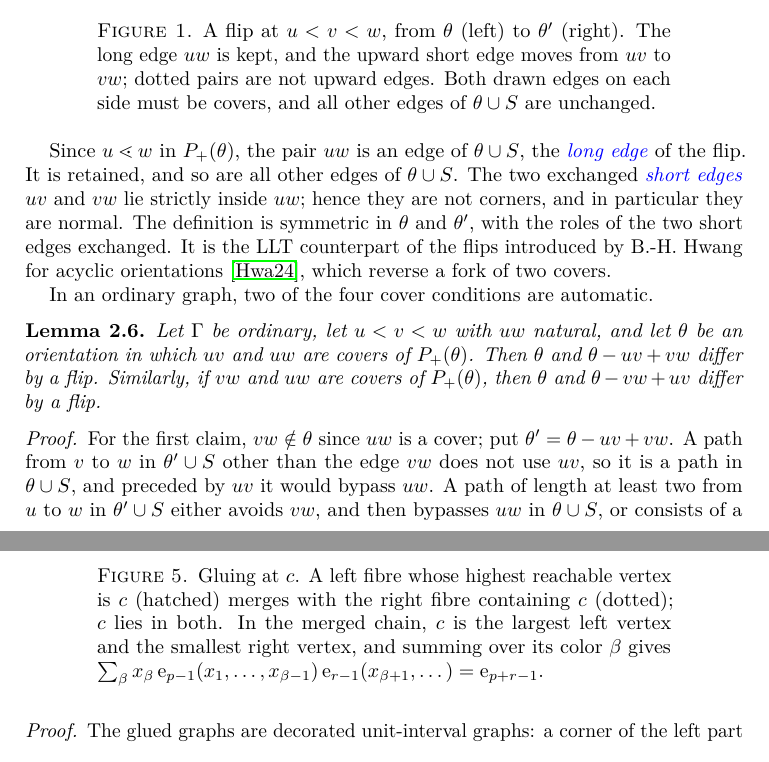
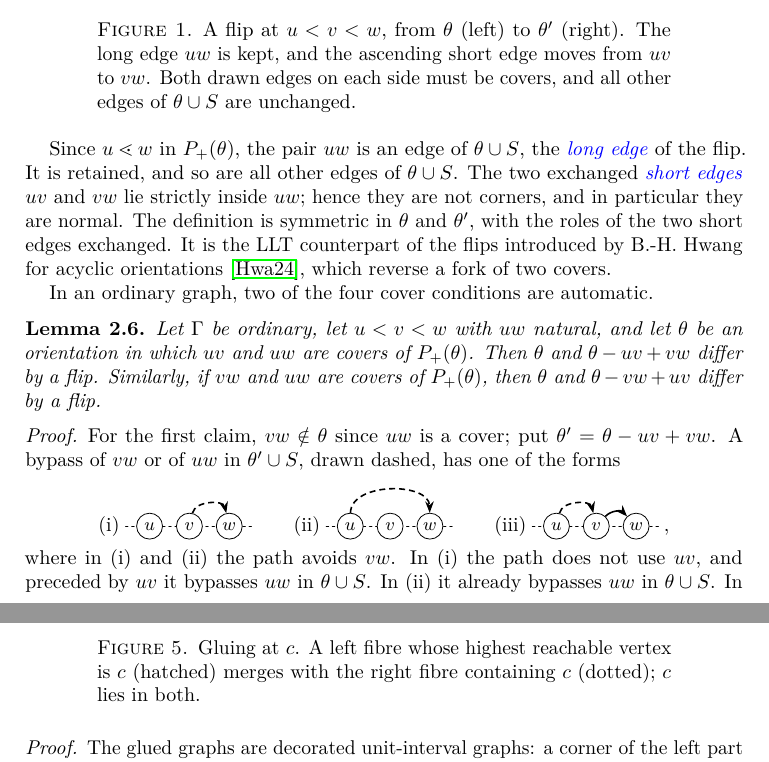
Before and after one commit to PerAlexandersson/VerticalStripLLT, a LaTeX paper (paper/llt-flip-classes.tex, which reads paper/diagrams.tex, paper/sections/ordinary.tex, paper/sections/preliminaries.tex): two parts of pages 6 and 17 of 35, joined at a grey line, cut so that both start at the same text. Compiled offline with pdfLaTeX.

Commit message:
Pictures in the flip criterion, preparation and first-vertex lemmas
Lemma 2.6 shows the three possible bypasses; Figure 1 uses the same line
style as the other edge pictures; Lemma 5.1 shows its flip vy -> yh [vh];
the first-vertex subsection shows the exchange of 1v and d_v. Fixes a
leftover V in z_i Psi and trims the gluing caption.

Co-Authored-By: Claude Opus 5.5 <noreply@anthropic.com>

```diff
--- a/paper/diagrams.tex
+++ b/paper/diagrams.tex
@@ -52,6 +52,7 @@
     -{Stealth[length=1.6mm]}},
   llt asc/.style={-{Stealth[length=1mm]},line width=0.5pt},
   llt cover/.style={-{Stealth[length=2.2mm]},line width=1.4pt,black!45},
+  llt dpath/.style={-{Stealth[length=2mm]},thick,densely dashed},
 }
 
 \newcount\llt@x
@@ -114,6 +115,7 @@
     \def\llt@st{sel}%
     \if\s s\def\llt@st{strictedge}\fi
     \if\s c\def\llt@st{llt cover}\fi
+    \if\s p\def\llt@st{llt dpath}\pgfmathsetmacro\llt@ang{\llt@ang+30}\fi
     \if\s b\draw[sel] (v\i) to[out=-\llt@ang,in=180+\llt@ang] (v\j);%
     \else\draw[\llt@st] (v\i) to[out=\llt@ang,in=180-\llt@ang] (v\j);\fi}
   \end{tikzpicture}}
--- a/paper/sections/ordinary.tex
+++ b/paper/sections/ordinary.tex
@@ -486,11 +486,7 @@ classes of the two parts.
 \end{tikzpicture}
 \caption{Gluing at $c$.
 A left fibre whose highest reachable vertex is $c$ (hatched) merges with the right
-fibre containing $c$ (dotted); $c$ lies in both.
-In the merged chain, $c$ is the largest left vertex and the smallest right
-vertex, and summing over its color $\beta$ gives
-$\sum_\beta x_\beta\,\elementaryE_{p-1}(x_1,\dotsc,x_{\beta-1})\,
-\elementaryE_{r-1}(x_{\beta+1},\dotsc)=\elementaryE_{p+r-1}$.}
+fibre containing $c$ (dotted); $c$ lies in both.}
 \label{fig:gluing}
 \end{figure}
 
--- a/paper/sections/preliminaries.tex
+++ b/paper/sections/preliminaries.tex
@@ -222,7 +204,9 @@ Figure~\ref{fig:flip}.
-\end{tikzpicture}
+\EdgePic[2.4em]{3}{u,v,w}{1/3/a,1/2/a}
+\qquad$\longleftrightarrow$\qquad
+\EdgePic[2.4em]{3}{u,v,w}{1/3/a,2/3/a}
 \caption{A flip at $u<v<w$, from $\theta$ (left) to $\theta'$ (right).
-The long edge $uw$ is kept, and the upward short edge moves from $uv$ to $vw$;
-dotted pairs are not upward edges.
+The long edge $uw$ is kept, and the ascending short edge moves from $uv$ to
+$vw$.
 Both drawn edges on each side must be covers, and all other edges of
 $\theta\cup S$ are unchanged.}
 \label{fig:flip}
@@ -252,13 +236,19 @@ $\theta-vw+uv$ differ by a flip.
 \begin{proof}
 For the first claim, $vw\notin\theta$ since $uw$ is a cover; put
 $\theta'=\theta-uv+vw$.
-A path from $v$ to $w$ in $\theta'\cup S$ other than the edge $vw$ does not use
-$uv$, so it is a path in $\theta\cup S$, and preceded by $uv$ it would bypass
-$uw$.
-A path of length at least two from $u$ to $w$ in $\theta'\cup S$ either avoids
-$vw$, and then bypasses $uw$ in $\theta\cup S$, or consists of a path from $u$
-to $v$ followed by $vw$; that path from $u$ to $v$ avoids $uv$ and $vw$, so it
-bypasses $uv$ in $\theta\cup S$.
+A bypass of $vw$ or of $uw$ in $\theta'\cup S$, drawn dashed, has one of the
+forms
+\[
+ \text{(i)}\;\EdgePic{3}{u,v,w}{2/3/p}\qquad
+ \text{(ii)}\;\EdgePic{3}{u,v,w}{1/3/p}\qquad
+ \text{(iii)}\;\EdgePic{3}{u,v,w}{1/2/p,2/3/a}\,,
+\]
+where in (i) and (ii) the path avoids $vw$.
+In (i) the path does not use $uv$, and preceded by $uv$ it bypasses $uw$ in
+$\theta\cup S$.
+In (ii) it already bypasses $uw$ in $\theta\cup S$.
+In (iii) the path from $u$ to $v$ avoids $uv$ and $vw$, so it bypasses $uv$ in
+$\theta\cup S$.
 Hence $v\lessdot w$ and $u\lessdot w$ in $\Pplus{\theta'}$.
 The second claim follows in the same way.
 \end{proof}
```
Also changed, not shown: paper/sections/connectivity.tex (+8 -3 lines), paper/llt-flip-classes.pdf, paper/diagrams.tex (4 more changed lines), paper/sections/ordinary.tex (10 more changed lines), paper/sections/preliminaries.tex (18 more changed lines).
